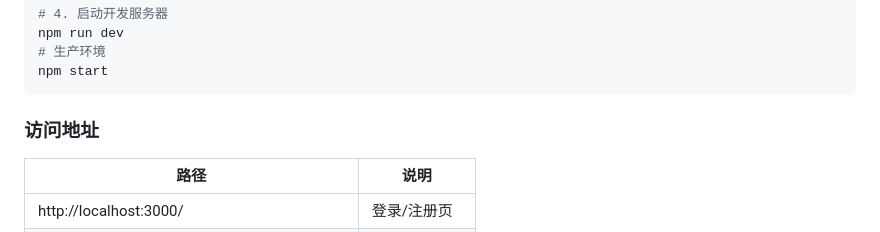
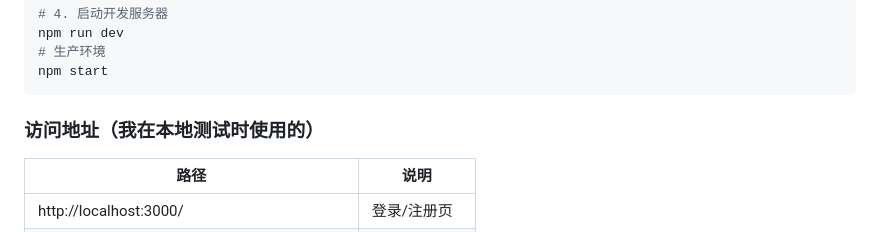
Before and after one commit to Deng-aidi/survey-system, a Markdown page: README.md, the part around the change. Drawn GitHub-style.

````diff
--- a/README.md
+++ b/README.md
@@ -37,7 +37,7 @@ npm run dev
 npm start
 ```
 
-### 访问地址
+### 访问地址（我在本地测试时使用的）
 
 | 路径 | 说明 |
 |---|---|
````
